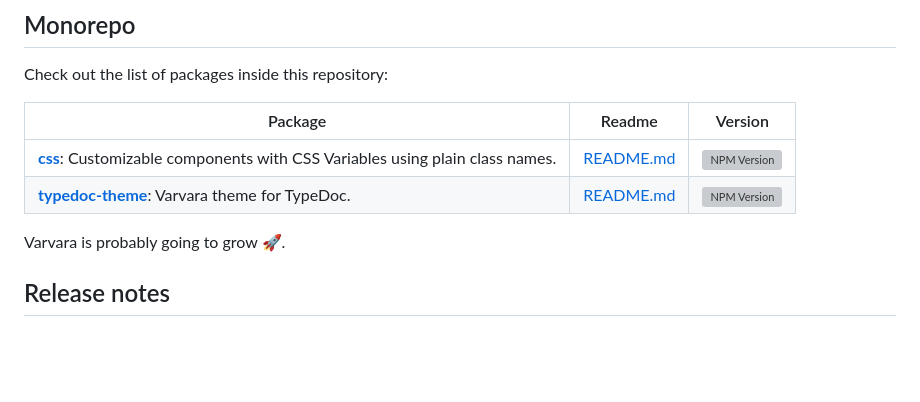
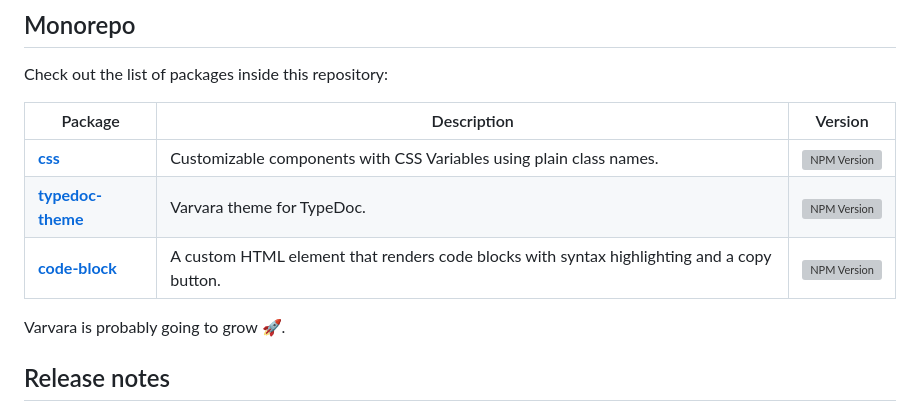
Before and after one commit to marcmarine/varvara-js, a Markdown page: README.md, the part around the change. Rendered like a GitHub page; blank space fills up the shorter version; grey boxes are pictures that could not be loaded.

Commit message:
docs(repo): Update README

```diff
--- a/README.md
+++ b/README.md
@@ -38,10 +38,11 @@ Visit [docs](https://varvara.js.org) to view the full documentation.
 
 Check out the list of packages inside this repository:
 
-| Package                                                                                      | Readme                                                                                           | Version                                                                                                                              |
-| -------------------------------------------------------------------------------------------- | ------------------------------------------------------------------------------------------------ | ------------------------------------------------------------------------------------------------------------------------------------ |
-| [**css**](packages/css): Customizable components with CSS Variables using plain class names. | [README.md](https://github.com/marcmarine/varvara-js/blob/main/packages/css/README.md)           | [![NPM Version](https://img.shields.io/npm/v/varvara-css?color=fuchsia)](https://www.npmjs.com/package/varvara-css)                  |
-| [**typedoc-theme**](packages/typedoc-theme): Varvara theme for TypeDoc.                      | [README.md](https://github.com/marcmarine/varvara-js/blob/main/packages/typedoc-theme/README.md) | [![NPM Version](https://img.shields.io/npm/v/varvara-typedoc-theme?color=cyan)](https://www.npmjs.com/package/varvara-typedoc-theme) |
+| Package                                     | Description                                                                                | Version                                                                                                                              |
+| ------------------------------------------- | ------------------------------------------------------------------------------------------ | ------------------------------------------------------------------------------------------------------------------------------------ |
+| [**css**](packages/css)                     | Customizable components with CSS Variables using plain class names.                        | [![NPM Version](https://img.shields.io/npm/v/varvara-css?color=magenta)](https://www.npmjs.com/package/varvara-css)                  |
+| [**typedoc-theme**](packages/typedoc-theme) | Varvara theme for TypeDoc.                                                                 | [![NPM Version](https://img.shields.io/npm/v/varvara-typedoc-theme?color=cyan)](https://www.npmjs.com/package/varvara-typedoc-theme) |
+| [**code-block**](packages/code-block)       | A custom HTML element that renders code blocks with syntax highlighting and a copy button. | [![NPM Version](https://img.shields.io/npm/v/va-code-block?color=yellow)](https://www.npmjs.com/package/va-code-block)               |
 
 Varvara is probably going to grow 🚀.
 
```
